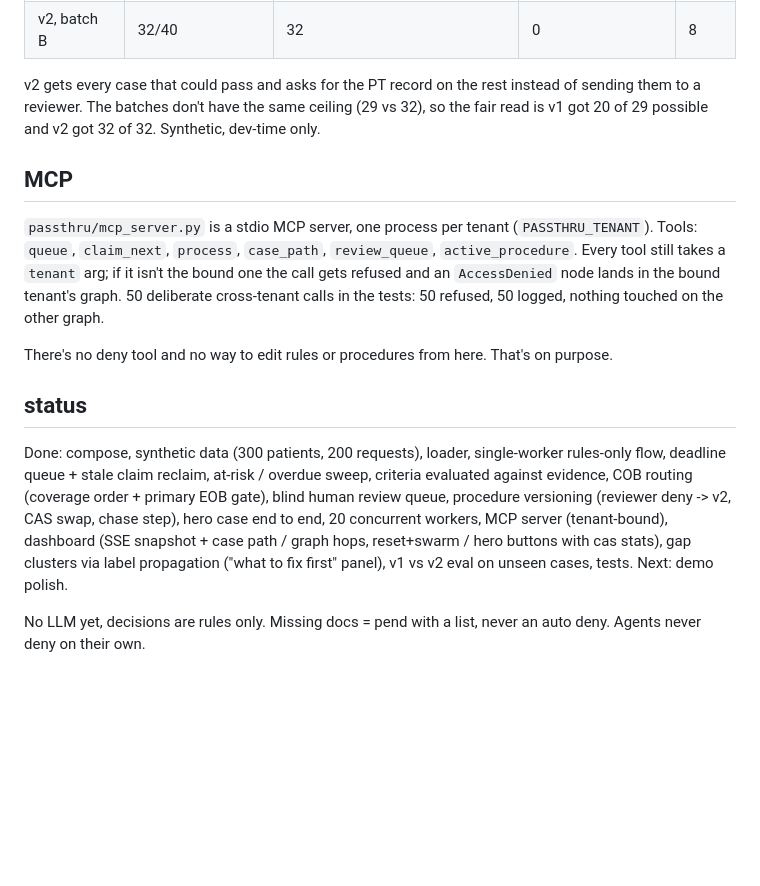
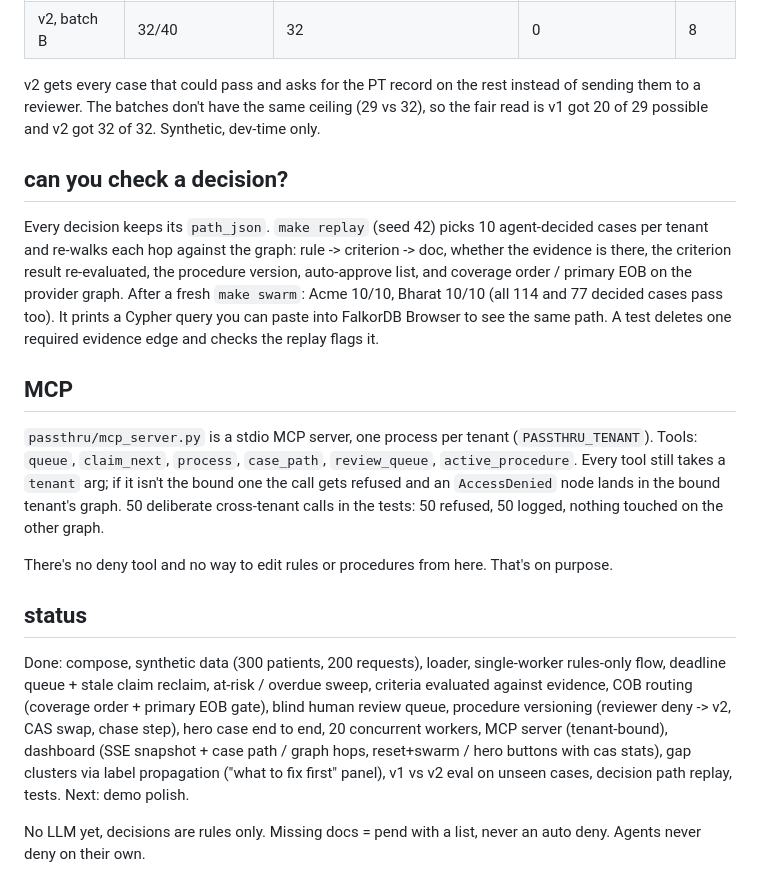
Before and after one commit to cyh7789/passthru, a Markdown page: README.md, the part around the change. GitHub-like rendering; blank space fills up the shorter version.

Commit message:
readme: decision replay

```diff
--- a/README.md
+++ b/README.md
@@ -114,6 +114,10 @@ Each group comes back with its size, how many are at risk, what it's stuck on, a
 
 v2 gets every case that could pass and asks for the PT record on the rest instead of sending them to a reviewer. The batches don't have the same ceiling (29 vs 32), so the fair read is v1 got 20 of 29 possible and v2 got 32 of 32. Synthetic, dev-time only.
 
+## can you check a decision?
+
+Every decision keeps its `path_json`. `make replay` (seed 42) picks 10 agent-decided cases per tenant and re-walks each hop against the graph: rule -> criterion -> doc, whether the evidence is there, the criterion result re-evaluated, the procedure version, auto-approve list, and coverage order / primary EOB on the provider graph. After a fresh `make swarm`: Acme 10/10, Bharat 10/10 (all 114 and 77 decided cases pass too). It prints a Cypher query you can paste into FalkorDB Browser to see the same path. A test deletes one required evidence edge and checks the replay flags it.
+
 ## MCP
 
 `passthru/mcp_server.py` is a stdio MCP server, one process per tenant (`PASSTHRU_TENANT`). Tools: `queue`, `claim_next`, `process`, `case_path`, `review_queue`, `active_procedure`. Every tool still takes a `tenant` arg; if it isn't the bound one the call gets refused and an `AccessDenied` node lands in the bound tenant's graph. 50 deliberate cross-tenant calls in the tests: 50 refused, 50 logged, nothing touched on the other graph.
@@ -122,7 +126,7 @@ There's no deny tool and no way to edit rules or procedures from here. That's on
 
 ## status
 
-Done: compose, synthetic data (300 patients, 200 requests), loader, single-worker rules-only flow, deadline queue + stale claim reclaim, at-risk / overdue sweep, criteria evaluated against evidence, COB routing (coverage order + primary EOB gate), blind human review queue, procedure versioning (reviewer deny -> v2, CAS swap, chase step), hero case end to end, 20 concurrent workers, MCP server (tenant-bound), dashboard (SSE snapshot + case path / graph hops, reset+swarm / hero buttons with cas stats), gap clusters via label propagation ("what to fix first" panel), v1 vs v2 eval on unseen cases, tests.
+Done: compose, synthetic data (300 patients, 200 requests), loader, single-worker rules-only flow, deadline queue + stale claim reclaim, at-risk / overdue sweep, criteria evaluated against evidence, COB routing (coverage order + primary EOB gate), blind human review queue, procedure versioning (reviewer deny -> v2, CAS swap, chase step), hero case end to end, 20 concurrent workers, MCP server (tenant-bound), dashboard (SSE snapshot + case path / graph hops, reset+swarm / hero buttons with cas stats), gap clusters via label propagation ("what to fix first" panel), v1 vs v2 eval on unseen cases, decision path replay, tests.
 Next: demo polish.
 
 No LLM yet, decisions are rules only. Missing docs = pend with a list, never an auto deny. Agents never deny on their own.
```
